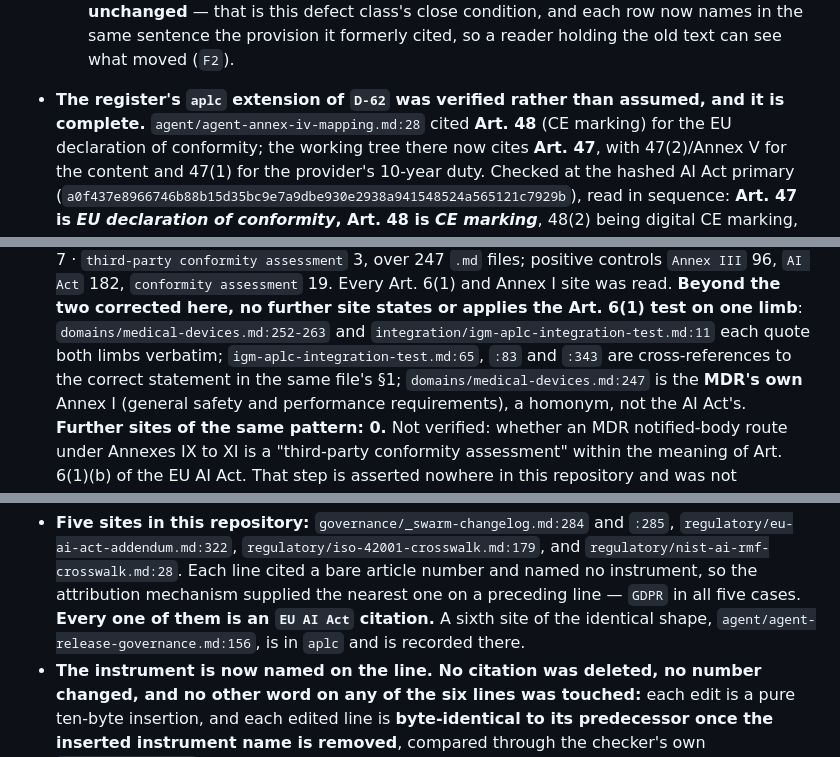
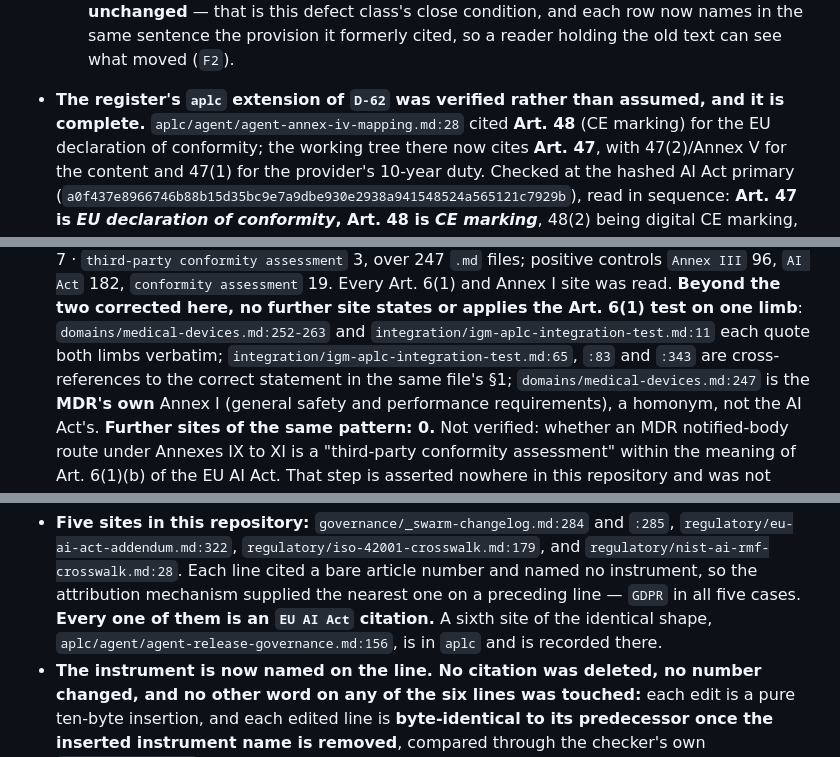
Before and after one commit to arnaudgelas/agentic-engineering-manifesto, a Markdown page: errata.md, 3 parts joined by grey strips. Rendered like a GitHub page.

Commit message:
fix(errata): correct drifted file paths in prior corrections log entries
Several entries cited files by their old relative path (agent/…,
igm-aplc-integration-test.md, _swarm-changelog.md) after those files moved
under aplc/, integration/, and governance/ respectively.

```diff
--- a/errata.md
+++ b/errata.md
@@ -64,7 +64,7 @@ records what was wrong, what was done about it, and when.
     names in the same sentence the provision it formerly cited, so a reader
     holding the old text can see what moved (`F2`).
 - **The register's `aplc` extension of `D-62` was verified rather than assumed,
-  and it is complete.** `agent/agent-annex-iv-mapping.md:28` cited **Art. 48**
+  and it is complete.** `aplc/agent/agent-annex-iv-mapping.md:28` cited **Art. 48**
   (CE marking) for the EU declaration of conformity; the working tree there now
   cites **Art. 47**, with 47(2)/Annex V for the content and 47(1) for the
   provider's 10-year duty. Checked at the hashed AI Act primary
@@ -203,7 +203,7 @@ records what was wrong, what was done about it, and when.
   read. **Beyond the two corrected here, no further site states or applies the
   Art. 6(1) test on one limb**: `domains/medical-devices.md:252-263` and
   `integration/igm-aplc-integration-test.md:11` each quote both limbs verbatim;
-  `igm-aplc-integration-test.md:65`, `:83` and `:343` are cross-references to
+  `integration/igm-aplc-integration-test.md:65`, `:83` and `:343` are cross-references to
   the correct statement in the same file's §1; `domains/medical-devices.md:247`
   is the **MDR's own** Annex I (general safety and performance requirements), a
   homonym, not the AI Act's. **Further sites of the same pattern: 0.**
@@ -1472,7 +1472,7 @@ truly-new flags. The counts are kept here; the needles are not.
   number and named no instrument, so the attribution mechanism supplied the
   nearest one on a preceding line — `GDPR` in all five cases. **Every one of
   them is an `EU AI Act` citation.** A sixth site of the identical shape,
-  `agent/agent-release-governance.md:156`, is in `aplc` and is recorded there.
+  `aplc/agent/agent-release-governance.md:156`, is in `aplc` and is recorded there.
 - **The instrument is now named on the line. No citation was deleted, no number
   changed, and no other word on any of the six lines was touched:** each edit is
   a pure ten-byte insertion, and each edited line is **byte-identical to its
```
Also changed, not shown: other parts of errata.md (+1 -1 lines).
